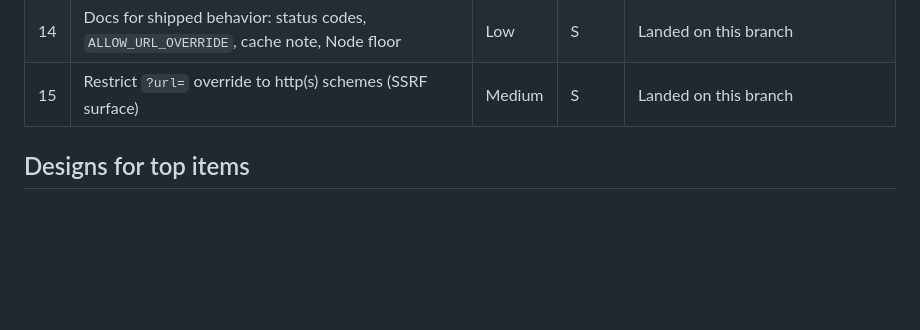
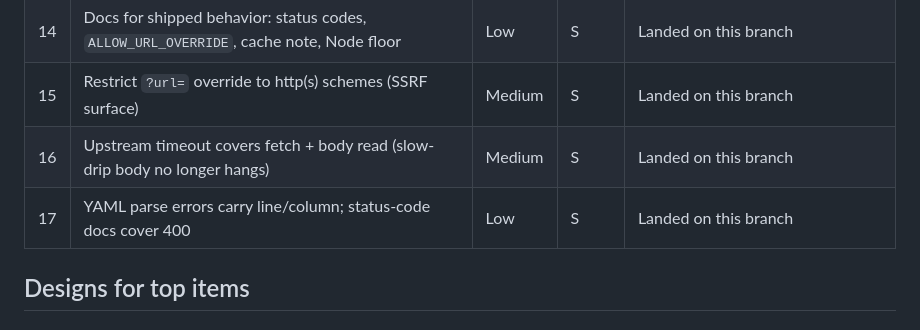
Before and after one commit to tsonubin/clash-config, a Markdown page: docs/AUDIT-2026-10-19.md, the part around the change. Drawn GitHub-style; blank space fills up the shorter version.

```diff
--- a/docs/AUDIT-2026-10-19.md
+++ b/docs/AUDIT-2026-10-19.md
@@ -149,6 +149,8 @@ module header in `api/rewrite.ts`.
 | 13 | Endpoint boundary guards: GET/HEAD only, 8 MiB upstream cap, self-describing 502 bodies | Medium | S | Landed on this branch |
 | 14 | Docs for shipped behavior: status codes, `ALLOW_URL_OVERRIDE`, cache note, Node floor | Low | S | Landed on this branch |
 | 15 | Restrict `?url=` override to http(s) schemes (SSRF surface) | Medium | S | Landed on this branch |
+| 16 | Upstream timeout covers fetch + body read (slow-drip body no longer hangs) | Medium | S | Landed on this branch |
+| 17 | YAML parse errors carry line/column; status-code docs cover 400 | Low | S | Landed on this branch |
 
 ## Designs for top items
 
```
Also changed, not shown: README.md (+6 -4 lines).
